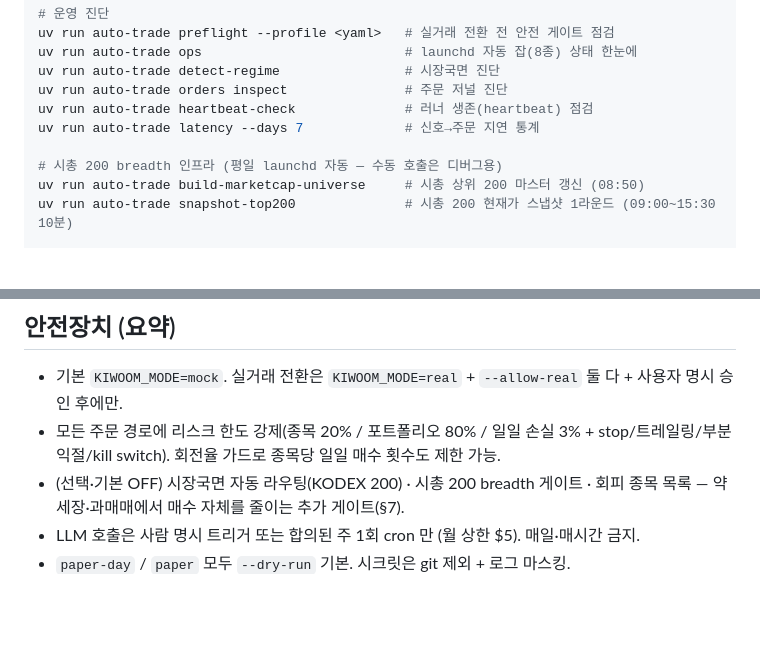
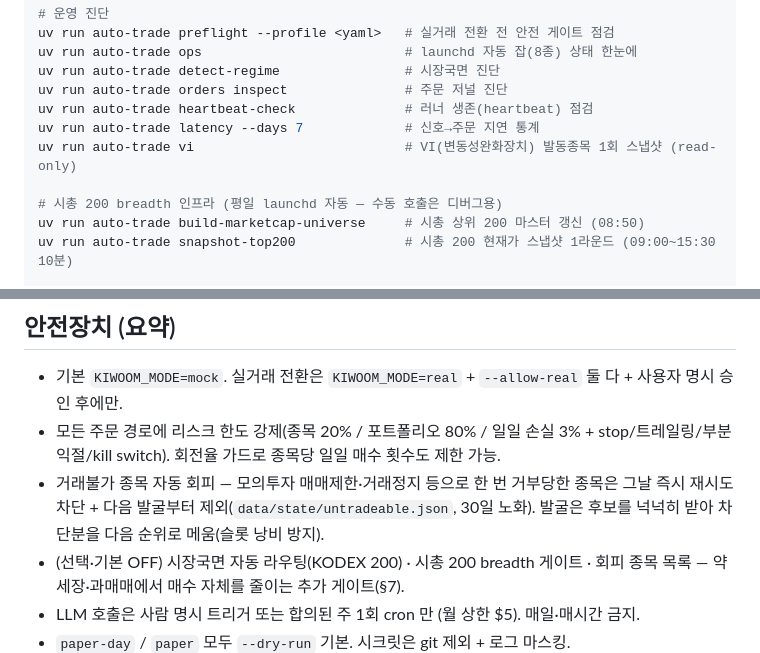
Before and after one commit to Mizeloble/auto-stock-trading, a Markdown page: README.md, 2 parts joined by grey strips. Drawn GitHub-style; blank space fills up the shorter version.

```diff
--- a/README.md
+++ b/README.md
@@ -39,6 +39,7 @@ uv run auto-trade detect-regime                # 시장국면 진단
 uv run auto-trade orders inspect               # 주문 저널 진단
 uv run auto-trade heartbeat-check              # 러너 생존(heartbeat) 점검
 uv run auto-trade latency --days 7             # 신호→주문 지연 통계
+uv run auto-trade vi                           # VI(변동성완화장치) 발동종목 1회 스냅샷 (read-only)
 
 # 시총 200 breadth 인프라 (평일 launchd 자동 — 수동 호출은 디버그용)
 uv run auto-trade build-marketcap-universe     # 시총 상위 200 마스터 갱신 (08:50)
@@ -73,6 +74,7 @@ uv run auto-trade strategy advise …            # (LLM) 프로파일 조정
 
 - 기본 `KIWOOM_MODE=mock`. 실거래 전환은 `KIWOOM_MODE=real` + `--allow-real` 둘 다 + 사용자 명시 승인 후에만.
 - 모든 주문 경로에 리스크 한도 강제(종목 20% / 포트폴리오 80% / 일일 손실 3% + stop/트레일링/부분익절/kill switch). 회전율 가드로 종목당 일일 매수 횟수도 제한 가능.
+- 거래불가 종목 자동 회피 — 모의투자 매매제한·거래정지 등으로 한 번 거부당한 종목은 그날 즉시 재시도 차단 + 다음 발굴부터 제외(`data/state/untradeable.json`, 30일 노화). 발굴은 후보를 넉넉히 받아 차단분을 다음 순위로 메움(슬롯 낭비 방지).
 - (선택·기본 OFF) 시장국면 자동 라우팅(KODEX 200) · 시총 200 breadth 게이트 · 회피 종목 목록 — 약세장·과매매에서 매수 자체를 줄이는 추가 게이트(§7).
 - LLM 호출은 사람 명시 트리거 또는 합의된 주 1회 cron 만 (월 상한 $5). 매일·매시간 금지.
 - `paper-day` / `paper` 모두 `--dry-run` 기본. 시크릿은 git 제외 + 로그 마스킹.
```
Also changed, not shown: manual.md (+10 -4 lines), 1 other file.
